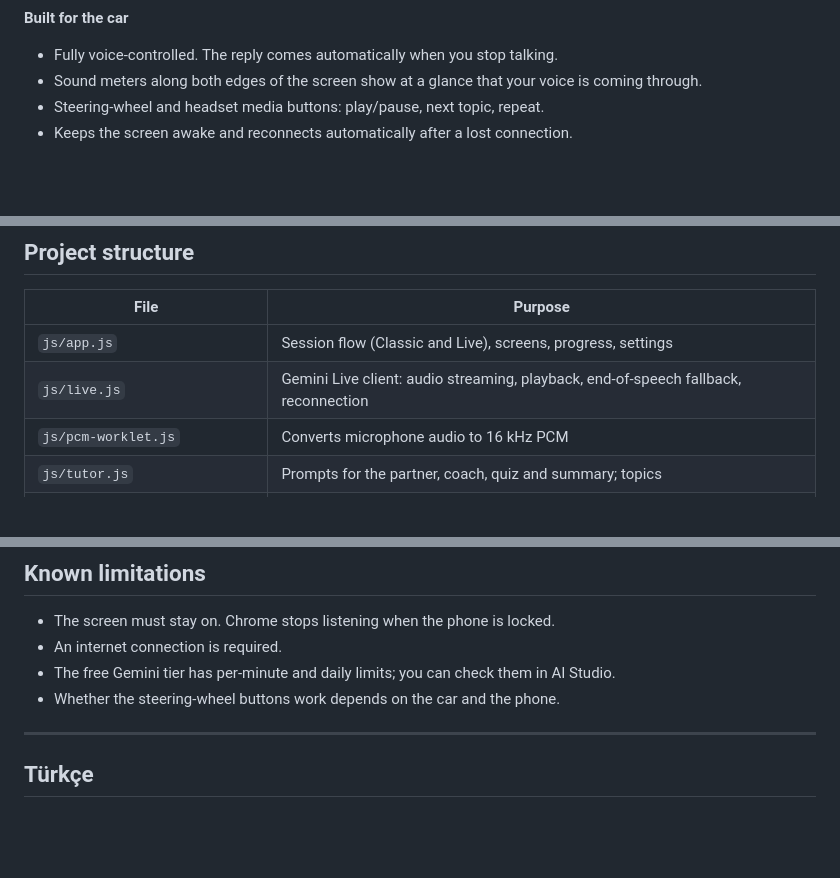
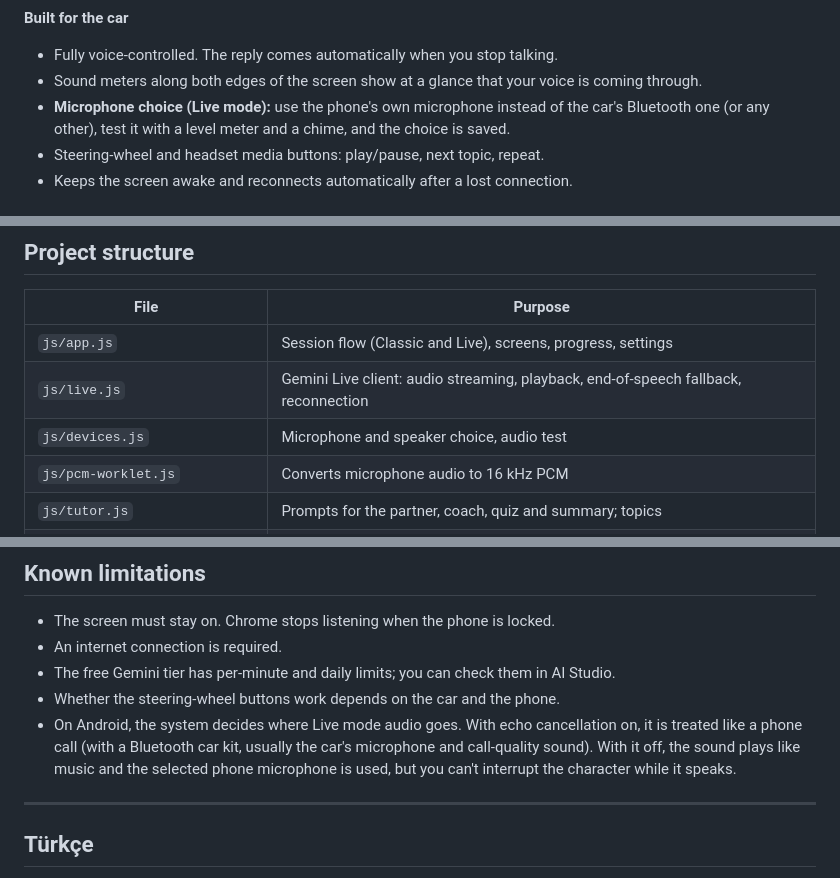
Before and after one commit to KaanSoyaslan/drivetalk, a Markdown page: README.md, 3 parts joined by grey strips. GitHub-like rendering; blank space fills up the shorter version.

```diff
--- a/README.md
+++ b/README.md
@@ -51,6 +51,7 @@ It runs entirely in the phone's browser. There is no server, no account and no c
 **Built for the car**
 - Fully voice-controlled. The reply comes automatically when you stop talking.
 - Sound meters along both edges of the screen show at a glance that your voice is coming through.
+- **Microphone choice (Live mode):** use the phone's own microphone instead of the car's Bluetooth one (or any other), test it with a level meter and a chime, and the choice is saved.
 - Steering-wheel and headset media buttons: play/pause, next topic, repeat.
 - Keeps the screen awake and reconnects automatically after a lost connection.
 
@@ -99,6 +100,7 @@ Then open <http://localhost:8080>.
 |---|---|
 | `js/app.js` | Session flow (Classic and Live), screens, progress, settings |
 | `js/live.js` | Gemini Live client: audio streaming, playback, end-of-speech fallback, reconnection |
+| `js/devices.js` | Microphone and speaker choice, audio test |
 | `js/pcm-worklet.js` | Converts microphone audio to 16 kHz PCM |
 | `js/tutor.js` | Prompts for the partner, coach, quiz and summary; topics |
 | `js/characters.js` | Characters: look, personality, voice and animation rig |
@@ -118,6 +120,7 @@ It is built with plain HTML, CSS and JavaScript, with no framework and no build
 - An internet connection is required.
 - The free Gemini tier has per-minute and daily limits; you can check them in AI Studio.
 - Whether the steering-wheel buttons work depends on the car and the phone.
+- On Android, the system decides where Live mode audio goes. With echo cancellation on, it is treated like a phone call (with a Bluetooth car kit, usually the car's microphone and call-quality sound). With it off, the sound plays like music and the selected phone microphone is used, but you can't interrupt the character while it speaks.
 
 ---
 
```
Also changed, not shown: other parts of README.md (+4 -2 lines), docs/screenshots/characters.jpg, 8 other files.
